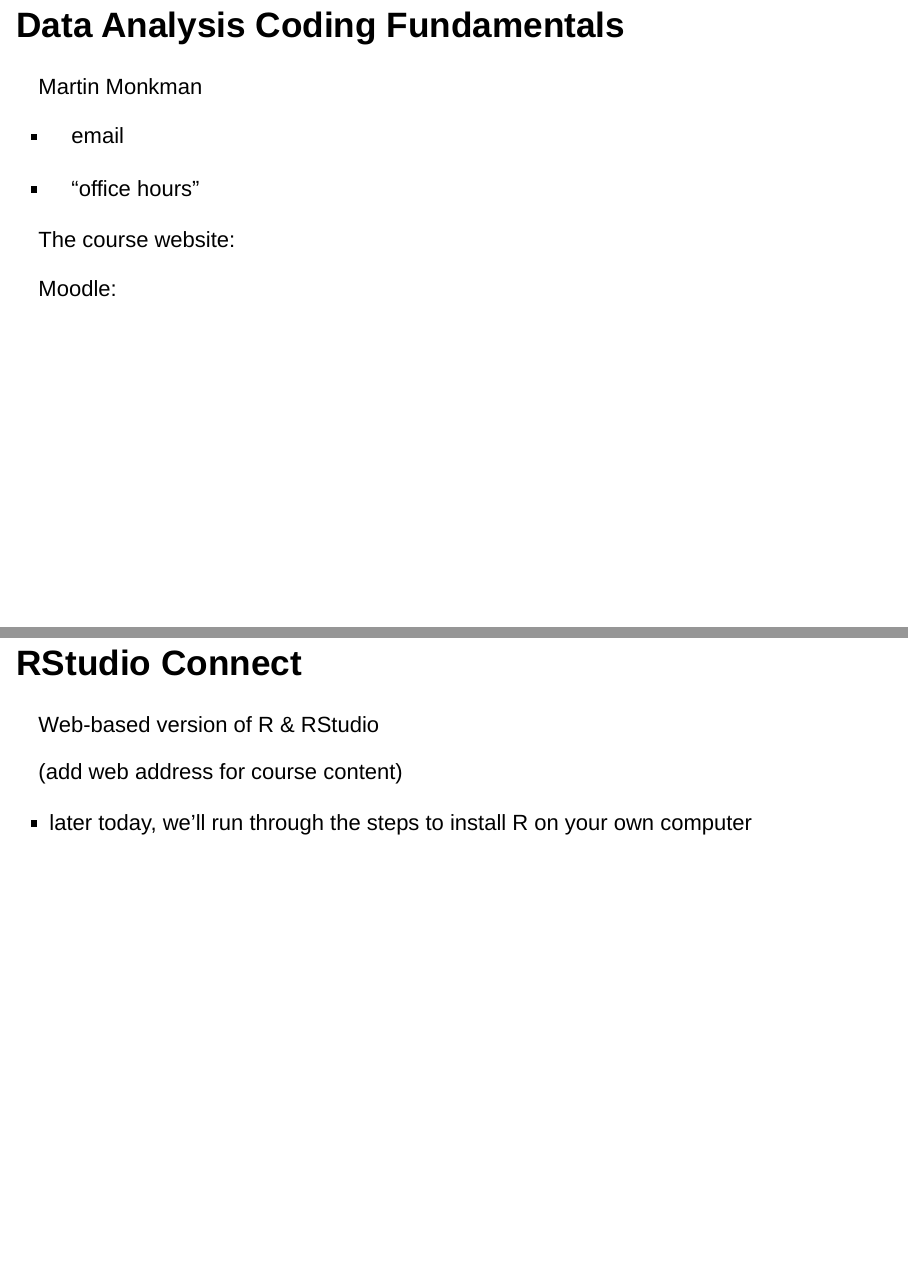
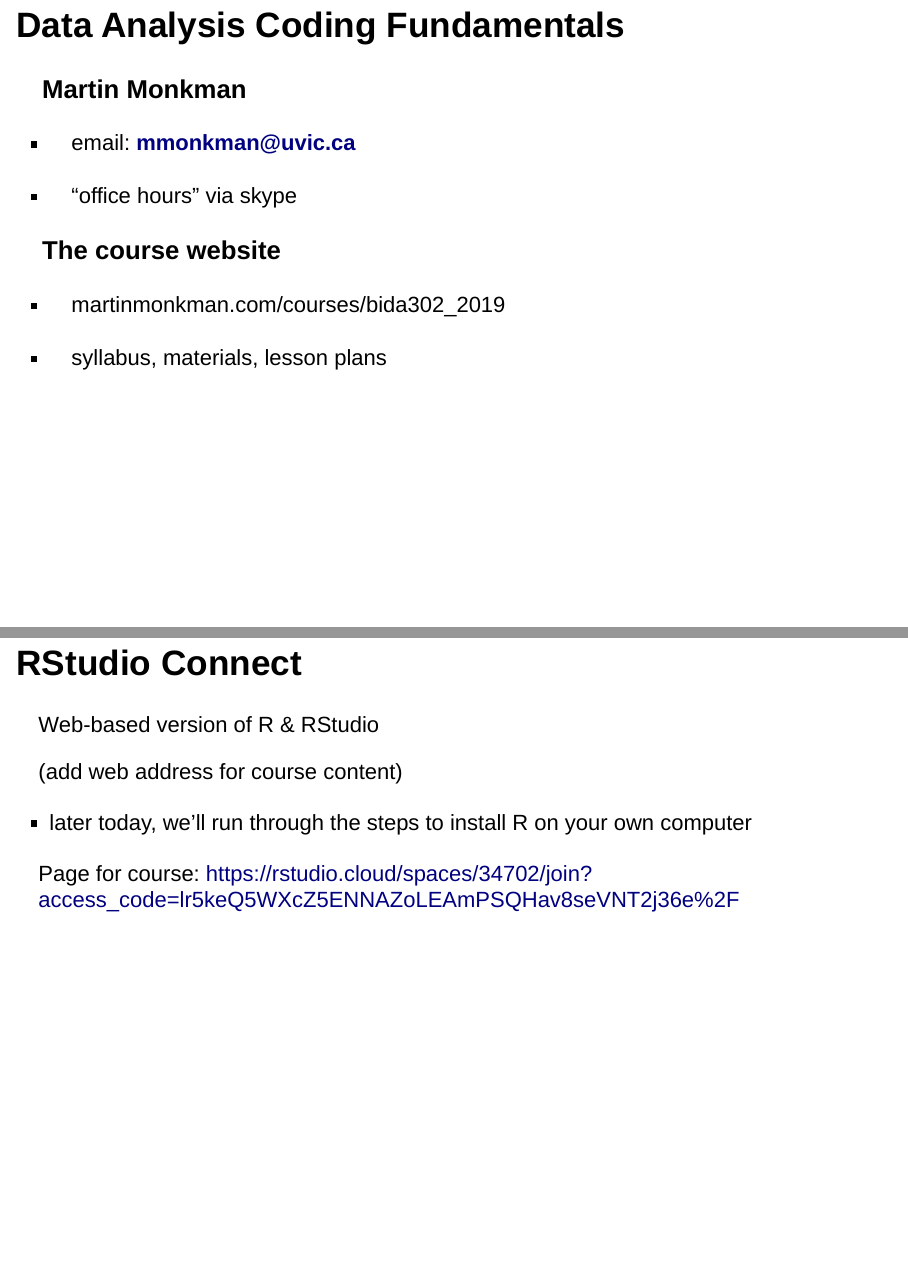
Before and after one commit to MonkmanMH/UVic_BIDA302, an R Markdown document (class_1/ho_1_00.Rmd): pages 2 and 7 of 13, joined at a grey line. Rendered offline with R 4.5, knitr and Pandoc, with nearby package versions; drawn as Slidy slides in place of the format the file asks for.

Commit message:
add details

```diff
--- a/class_1/ho_1_00.Rmd
+++ b/class_1/ho_1_00.Rmd
@@ -11,15 +11,18 @@
 
 ## Data Analysis Coding Fundamentals
 
-Martin Monkman
+### Martin Monkman
 
-* email
+* email:  **mmonkman@uvic.ca**
 
-* "office hours"
+* "office hours" via skype
 
-The course website:
+### The course website
 
-Moodle:
+* martinmonkman.com/courses/bida302_2019
+
+* syllabus, materials, lesson plans
+
 
 ## Learning outcomes
 
@@ -73,6 +76,7 @@
 
 * later today, we'll run through the steps to install R on your own computer
 
+Page for course: https://rstudio.cloud/spaces/34702/join?access_code=lr5keQ5WXcZ5ENNAZoLEAmPSQHav8seVNT2j36e%2F
 
 ## Text book:
 
```
